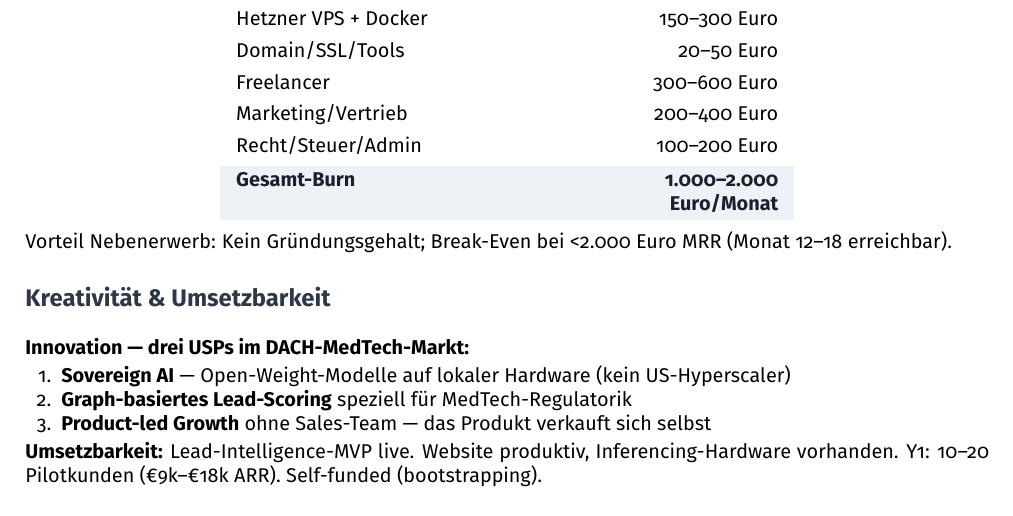
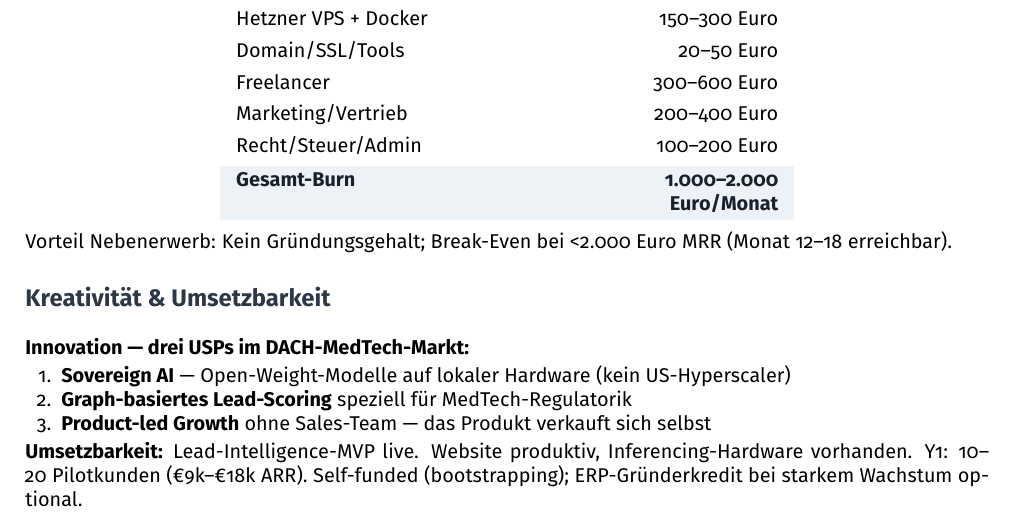
Before and after one commit to tobias-weiss-ai-xr/contextual-intelligence-pitch, a LaTeX document (StartMiUp_Einreichung.tex): part of page 2 of 2, cut so that both start at the same text. Compiled offline with pdfLaTeX.

Commit message:
ERP-Gründerkredit als Option bei starkem Wachstum erwähnt

```diff
--- a/StartMiUp_Einreichung.tex
+++ b/StartMiUp_Einreichung.tex
@@ -129,6 +129,6 @@ Vorteil Nebenerwerb: Kein Gründungsgehalt; Break-Even bei <2.000 Euro MRR (Mona
   \item \textbf{Product-led Growth} ohne Sales-Team — das Produkt verkauft sich selbst
 \end{enumerate}
 
-\textbf{Umsetzbarkeit:} Lead-Intelligence-MVP live. Website produktiv, Inferencing-Hardware vorhanden. Y1: 10--20 Pilotkunden (€9k--€18k ARR). Self-funded (bootstrapping).
+\textbf{Umsetzbarkeit:} Lead-Intelligence-MVP live. Website produktiv, Inferencing-Hardware vorhanden. Y1: 10--20 Pilotkunden (€9k--€18k ARR). Self-funded (bootstrapping); ERP-Gründerkredit bei starkem Wachstum optional.
 
 \end{document}
```
